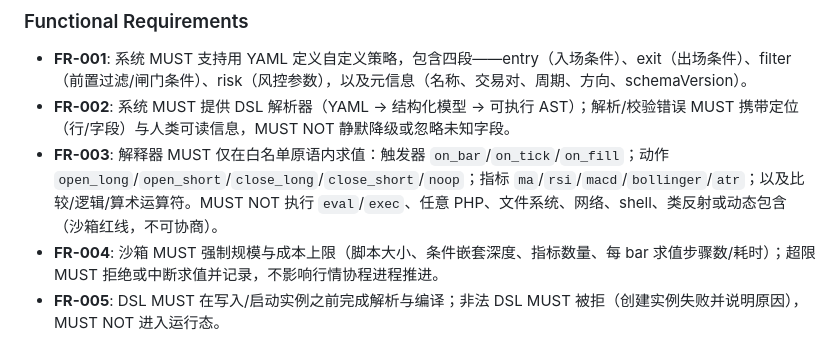
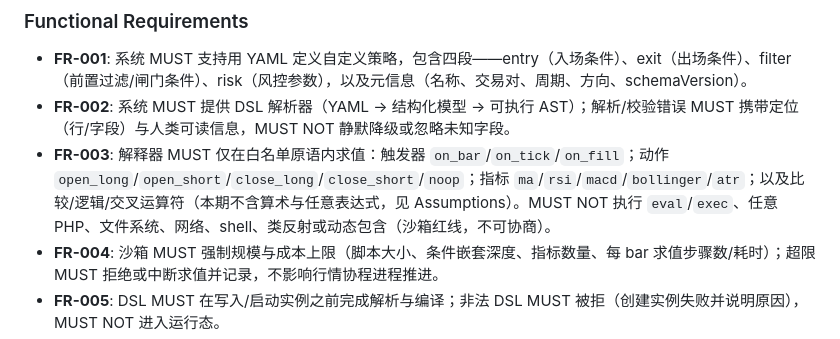
Before and after one commit to 941xinye/trading_saas, a Markdown page: specs/006-custom-dsl-strategy/spec.md, the part around the change. Rendered like a GitHub page.

```diff
--- a/specs/006-custom-dsl-strategy/spec.md
+++ b/specs/006-custom-dsl-strategy/spec.md
@@ -113,7 +113,7 @@ DSL 策略通过验证后回归套餐策略白名单：订阅含自定义策略
 
 - **FR-001**: 系统 MUST 支持用 YAML 定义自定义策略，包含四段——entry（入场条件）、exit（出场条件）、filter（前置过滤/闸门条件）、risk（风控参数），以及元信息（名称、交易对、周期、方向、schemaVersion）。
 - **FR-002**: 系统 MUST 提供 DSL 解析器（YAML → 结构化模型 → 可执行 AST）；解析/校验错误 MUST 携带定位（行/字段）与人类可读信息，MUST NOT 静默降级或忽略未知字段。
-- **FR-003**: 解释器 MUST 仅在白名单原语内求值：触发器 `on_bar`/`on_tick`/`on_fill`；动作 `open_long`/`open_short`/`close_long`/`close_short`/`noop`；指标 `ma`/`rsi`/`macd`/`bollinger`/`atr`；以及比较/逻辑/算术运算符。MUST NOT 执行 `eval`/`exec`、任意 PHP、文件系统、网络、shell、类反射或动态包含（沙箱红线，不可协商）。
+- **FR-003**: 解释器 MUST 仅在白名单原语内求值：触发器 `on_bar`/`on_tick`/`on_fill`；动作 `open_long`/`open_short`/`close_long`/`close_short`/`noop`；指标 `ma`/`rsi`/`macd`/`bollinger`/`atr`；以及比较/逻辑/交叉运算符（本期不含算术与任意表达式，见 Assumptions）。MUST NOT 执行 `eval`/`exec`、任意 PHP、文件系统、网络、shell、类反射或动态包含（沙箱红线，不可协商）。
 - **FR-004**: 沙箱 MUST 强制规模与成本上限（脚本大小、条件嵌套深度、指标数量、每 bar 求值步骤数/耗时）；超限 MUST 拒绝或中断求值并记录，不影响行情协程进程推进。
 - **FR-005**: DSL MUST 在写入/启动实例之前完成解析与编译；非法 DSL MUST 被拒（创建实例失败并说明原因），MUST NOT 进入运行态。
 - **FR-006**: DSL 策略 MUST 复用 `StrategyInterface` 全生命周期（onTick/onBar/onFill/shouldOpen/shouldClose/getState/restoreState），由既有 StrategyRunner 一致驱动；下单 MUST 走既有 OrderExecutor 幂等 `clientOrderId` 模板。
```
Also changed, not shown: specs/006-custom-dsl-strategy/tasks.md (added, +247 -0 lines).
